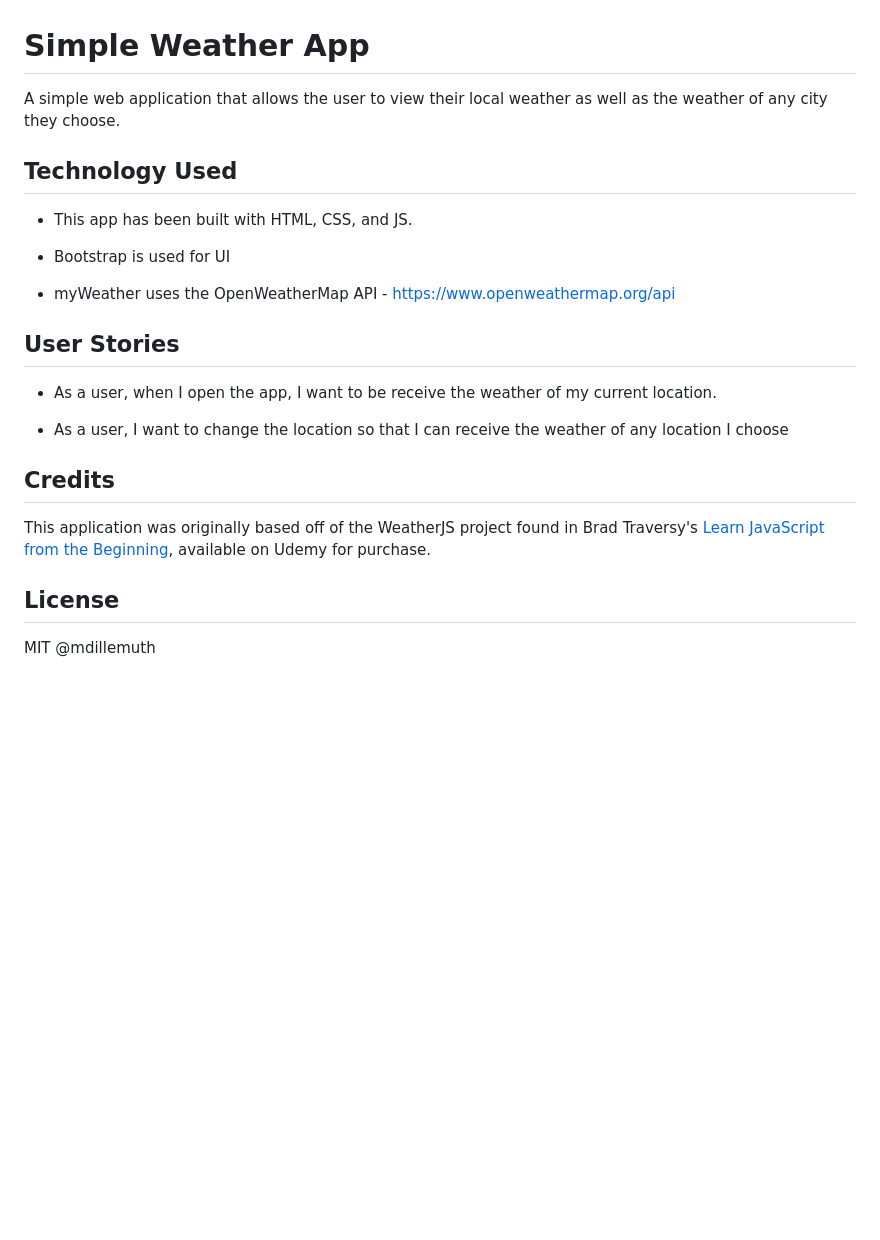
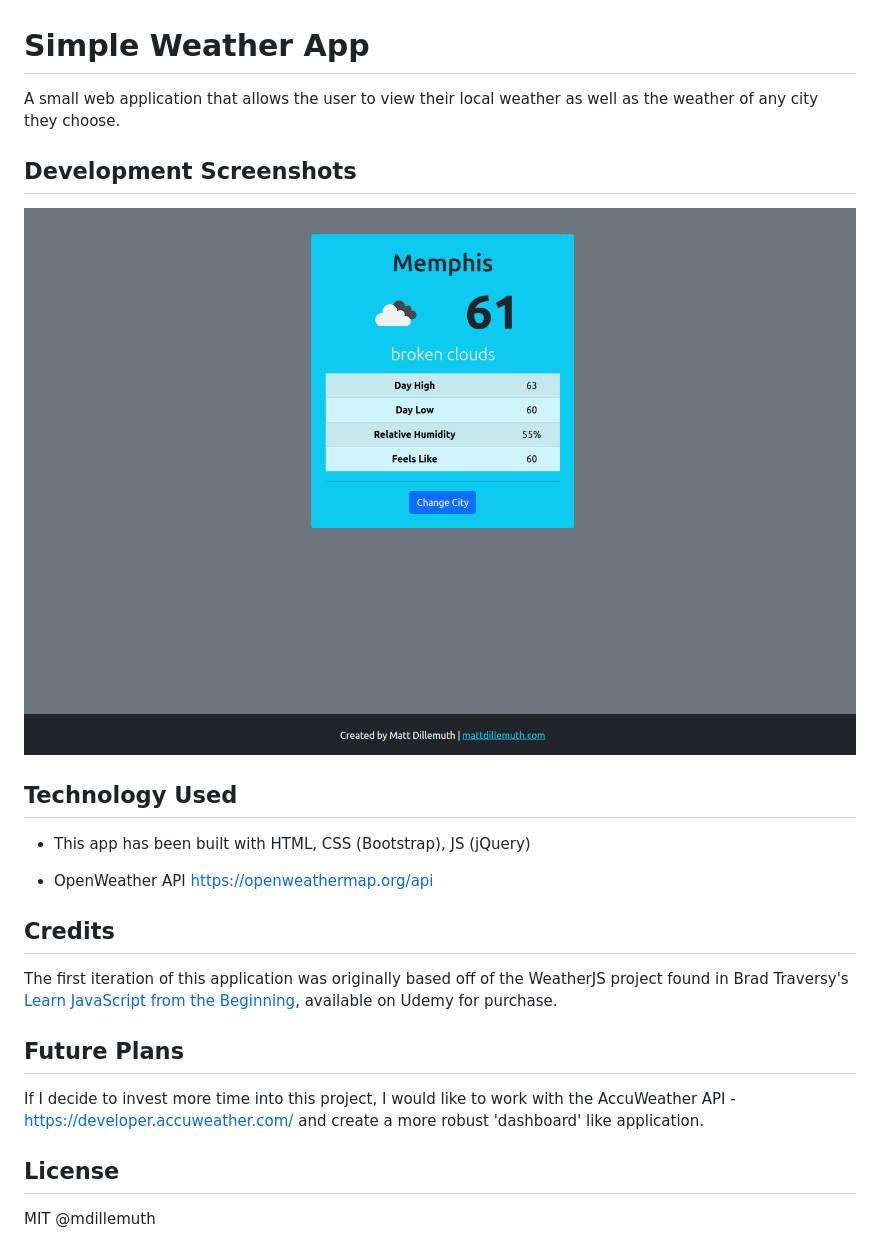
Before and after one commit to mdillemuth/weather-app, a Markdown page: README.md, the part around the change. Drawn GitHub-style; pictures changed too: simple-weather-app.png (added); blank space fills up the shorter version.

Commit message:
Update README, add screenshot

```diff
--- a/README.md
+++ b/README.md
@@ -1,24 +1,24 @@
 # Simple Weather App
 
-A simple web application that allows the user to view their local weather as well as the weather of any city they choose.
+A small web application that allows the user to view their local weather as well as the weather of any city they choose.
+
+## Development Screenshots
+
+![app screenshot](simple-weather-app.png)
 
 ## Technology Used
 
-- This app has been built with HTML, CSS, and JS.
+- This app has been built with HTML, CSS (Bootstrap), JS (jQuery)
 
-- Bootstrap is used for UI
-
-- myWeather uses the OpenWeatherMap API - https://www.openweathermap.org/api
-
-## User Stories
-
-- As a user, when I open the app, I want to be receive the weather of my current location.
-
-- As a user, I want to change the location so that I can receive the weather of any location I choose
+- OpenWeather API https://openweathermap.org/api
 
 ## Credits
 
-This application was originally based off of the WeatherJS project found in Brad Traversy's [Learn JavaScript from the Beginning](https://www.udemy.com/course/modern-javascript-from-the-beginning/), available on Udemy for purchase.
+The first iteration of this application was originally based off of the WeatherJS project found in Brad Traversy's [Learn JavaScript from the Beginning](https://www.udemy.com/course/modern-javascript-from-the-beginning/), available on Udemy for purchase.
+
+## Future Plans
+
+If I decide to invest more time into this project, I would like to work with the AccuWeather API - https://developer.accuweather.com/ and create a more robust 'dashboard' like application.
 
 ## License
 
```
